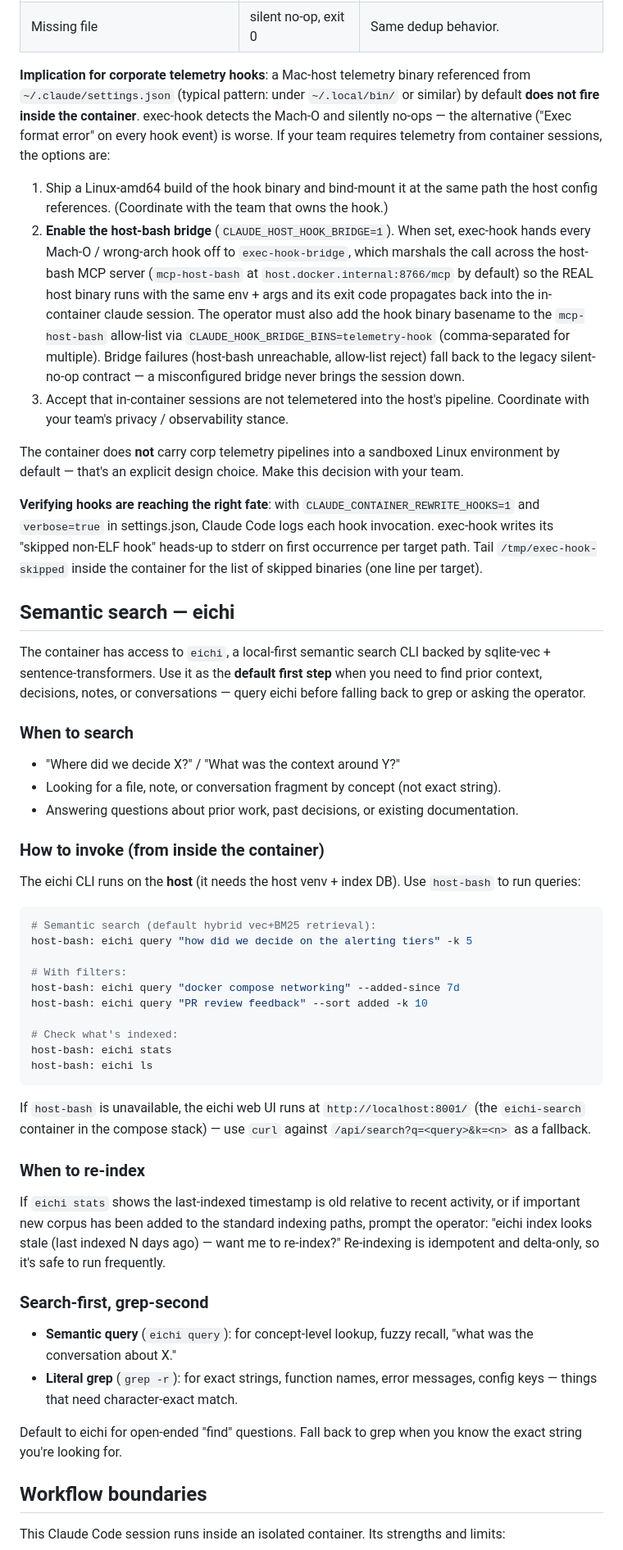
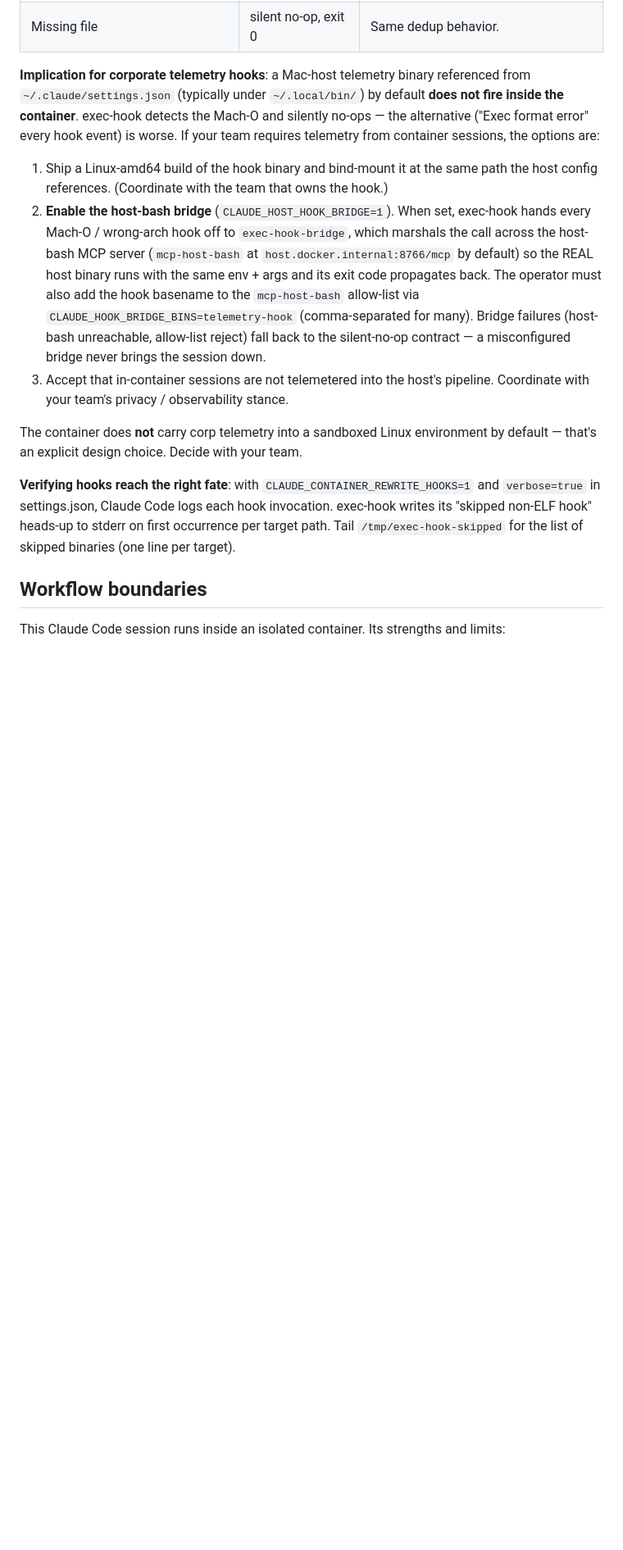
Before and after one commit to hndrewaall/claude-watch, a Markdown page: container/baked-CLAUDE.md, the part around one of its changes. Shown at 82% size. Rendered like a GitHub page; blank space fills up the shorter version.

````diff
--- a/container/baked-CLAUDE.md
+++ b/container/baked-CLAUDE.md
@@ -1088,11 +1096,11 @@ so the host file is never mutated.
 | Missing file | silent no-op, exit 0 | Same dedup behavior. |
 
 **Implication for corporate telemetry hooks**: a Mac-host telemetry
-binary referenced from `~/.claude/settings.json` (typical pattern: under
-`~/.local/bin/` or similar) by default **does not fire inside the
-container**. exec-hook detects the Mach-O and silently no-ops — the
-alternative ("Exec format error" on every hook event) is worse. If your
-team requires telemetry from container sessions, the options are:
+binary referenced from `~/.claude/settings.json` (typically under
+`~/.local/bin/`) by default **does not fire inside the container**.
+exec-hook detects the Mach-O and silently no-ops — the alternative
+("Exec format error" every hook event) is worse. If your team requires
+telemetry from container sessions, the options are:
 
 1. Ship a Linux-amd64 build of the hook binary and bind-mount it at the
    same path the host config references. (Coordinate with the team that
@@ -1102,82 +1110,25 @@ team requires telemetry from container sessions, the options are:
    `exec-hook-bridge`, which marshals the call across the host-bash MCP
    server (`mcp-host-bash` at `host.docker.internal:8766/mcp` by
    default) so the REAL host binary runs with the same env + args and
-   its exit code propagates back into the in-container claude session.
-   The operator must also add the hook binary basename to the
-   `mcp-host-bash` allow-list via `CLAUDE_HOOK_BRIDGE_BINS=telemetry-hook`
-   (comma-separated for multiple). Bridge failures (host-bash
-   unreachable, allow-list reject) fall back to the legacy silent-no-op
-   contract — a misconfigured bridge never brings the session down.
+   its exit code propagates back. The operator must also add the hook
+   basename to the `mcp-host-bash` allow-list via
+   `CLAUDE_HOOK_BRIDGE_BINS=telemetry-hook` (comma-separated for many).
+   Bridge failures (host-bash unreachable, allow-list reject) fall back
+   to the silent-no-op contract — a misconfigured bridge never brings
+   the session down.
 3. Accept that in-container sessions are not telemetered into the host's
    pipeline. Coordinate with your team's privacy / observability stance.
 
-The container does **not** carry corp telemetry pipelines into a
-sandboxed Linux environment by default — that's an explicit design
-choice. Make this decision with your team.
-
-**Verifying hooks are reaching the right fate**: with
+The container does **not** carry corp telemetry into a sandboxed Linux
+environment by default — that's an explicit design choice. Decide with
+your team.
+
+**Verifying hooks reach the right fate**: with
 `CLAUDE_CONTAINER_REWRITE_HOOKS=1` and `verbose=true` in settings.json,
-Claude Code logs each hook invocation. exec-hook writes its
-"skipped non-ELF hook" heads-up to stderr on first occurrence per target
-path. Tail `/tmp/exec-hook-skipped` inside the container for the list of
-skipped binaries (one line per target).
-
-## Semantic search — eichi
-
-The container has access to `eichi`, a local-first semantic search CLI
-backed by sqlite-vec + sentence-transformers. Use it as the **default
-first step** when you need to find prior context, decisions, notes, or
-conversations — query eichi before falling back to grep or asking the
-operator.
-
-### When to search
-
-- "Where did we decide X?" / "What was the context around Y?"
-- Looking for a file, note, or conversation fragment by concept (not
-  exact string).
-- Answering questions about prior work, past decisions, or existing
-  documentation.
-
-### How to invoke (from inside the container)
-
-The eichi CLI runs on the **host** (it needs the host venv + index DB).
-Use `host-bash` to run queries:
-
-```sh
-# Semantic search (default hybrid vec+BM25 retrieval):
-host-bash: eichi query "how did we decide on the alerting tiers" -k 5
-
-# With filters:
-host-bash: eichi query "docker compose networking" --added-since 7d
-host-bash: eichi query "PR review feedback" --sort added -k 10
-
-# Check what's indexed:
-host-bash: eichi stats
-host-bash: eichi ls
-```
-
-If `host-bash` is unavailable, the eichi web UI runs at
-`http://localhost:8001/` (the `eichi-search` container in the compose
-stack) — use `curl` against `/api/search?q=<query>&k=<n>` as a
-fallback.
-
-### When to re-index
-
-If `eichi stats` shows the last-indexed timestamp is old relative to
-recent activity, or if important new corpus has been added to the
-standard indexing paths, prompt the operator: "eichi index looks stale
-(last indexed N days ago) — want me to re-index?" Re-indexing is
-idempotent and delta-only, so it's safe to run frequently.
-
-### Search-first, grep-second
-
-- **Semantic query** (`eichi query`): for concept-level lookup, fuzzy
-  recall, "what was the conversation about X."
-- **Literal grep** (`grep -r`): for exact strings, function names,
-  error messages, config keys — things that need character-exact match.
-
-Default to eichi for open-ended "find" questions. Fall back to grep
-when you know the exact string you're looking for.
+Claude Code logs each hook invocation. exec-hook writes its "skipped
+non-ELF hook" heads-up to stderr on first occurrence per target path.
+Tail `/tmp/exec-hook-skipped` for the list of skipped binaries (one
+line per target).
 
 ## Workflow boundaries
 
````
Also changed, not shown: other parts of container/baked-CLAUDE.md (+37 -24 lines).
